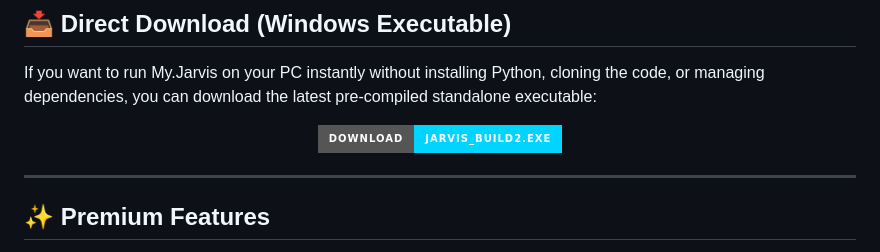
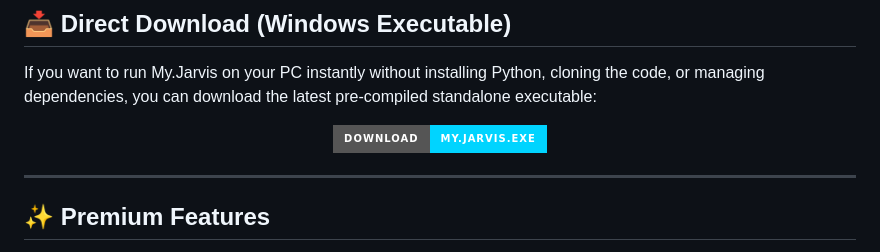
Before and after one commit to engineer948/My.Jarvis, a Markdown page: README.md, the part around the change. Rendered like a GitHub page; badges without logos.

```diff
--- a/README.md
+++ b/README.md
@@ -41,8 +41,8 @@ flowchart TD
 If you want to run My.Jarvis on your PC instantly without installing Python, cloning the code, or managing dependencies, you can download the latest pre-compiled standalone executable:
 
 <p align="center">
-  <a href="https://github.com/engineer948/My.Jarvis/releases/0.1/My.Jarvis.exe">
-    <img src="https://img.shields.io/badge/Download-Jarvis__Build2.exe-00d4ff?style=for-the-badge&logo=windows&logoColor=white" alt="Download My.Jarvis.exe" />
+  <a href="https://github.com/engineer948/My.Jarvis/releases/latest/download/My.Jarvis.exe">
+    <img src="https://img.shields.io/badge/Download-My.Jarvis.exe-00d4ff?style=for-the-badge&logo=windows&logoColor=white" alt="Download My.Jarvis.exe" />
   </a>
 </p>
 
```
